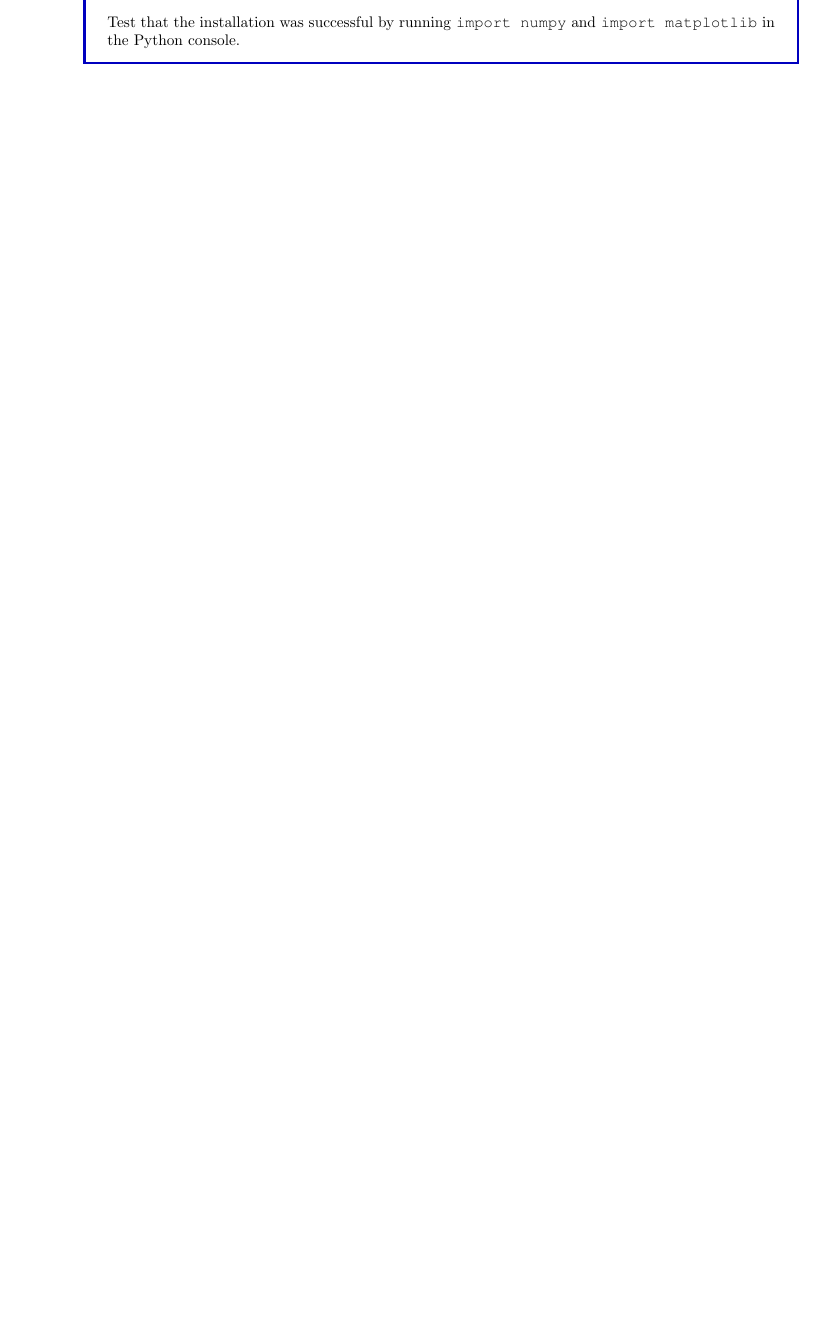
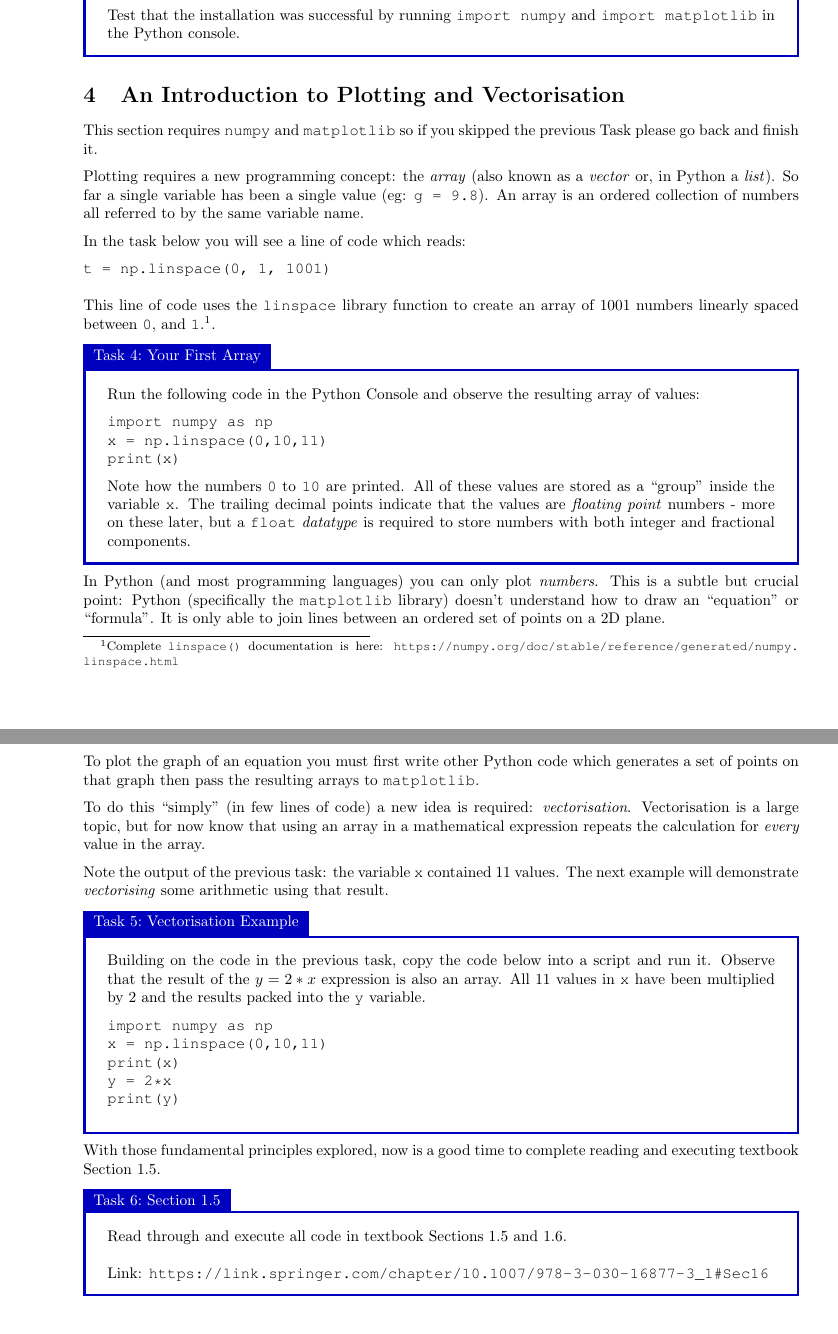
Before and after one commit to bschulznewy/engg1003, a LaTeX document (Labs/LabWk2.tex, which reads Labs/lab.cls): part of page 2 of 2 before the commit and two parts of pages 2 and 3 of 4 after it, the two joined at a grey line, cut so that both start at the same text, the shorter picture padded with empty space. Compiled offline with pdfLaTeX.

Commit message:
Added more Week 2 lab content

```diff
--- a/Labs/LabWk2.tex
+++ b/Labs/LabWk2.tex
@@ -72,3 +72,61 @@ To do this, click on the ``Terminal'' tab (to the left of the ``Python Console''
 Test that the installation was successful by running \texttt{import numpy} and \texttt{import matplotlib} in the Python console.
 \end{task}
 
+\section{An Introduction to Plotting and Vectorisation}
+
+% Urgh, can't /ref the task blocks?
+This section requires \texttt{numpy} and \texttt{matplotlib} so if you skipped the previous Task please go back and finish it.
+
+Plotting requires a new programming concept: the \textit{array} (also known as a \textit{vector} or, in Python a \textit{list}). So far a single variable has been a single value (eg: \texttt{g = 9.8}). An array is an ordered collection of numbers all referred to by the same variable name.
+
+In the task below you will see a line of code which reads:
+
+\begin{lstlisting}
+t = np.linspace(0, 1, 1001)
+\end{lstlisting}
+
+This line of code uses the \texttt{linspace} library function to create an array of 1001 numbers linearly spaced between \texttt{0}, and \texttt{1}.\footnote{Complete \texttt{linspace()} documentation is here: \url{https://numpy.org/doc/stable/reference/generated/numpy.linspace.html}}.
+
+\begin{task}{Your First Array}{}
+Run the following code in the Python Console and observe the resulting array of values:
+
+\begin{lstlisting}
+import numpy as np
+x = np.linspace(0,10,11)
+print(x)
+\end{lstlisting}
+
+Note how the numbers \texttt{0} to \texttt{10} are printed. All of these values are stored as a ``group'' inside the variable \texttt{x}. The trailing decimal points indicate that the values are \textit{floating point} numbers - more on these later, but a \texttt{float} \textit{datatype} is required to store numbers with both integer and fractional components.
+\end{task}
+
+In Python (and most programming languages) you can only plot \textit{numbers}. This is a subtle but crucial point: Python (specifically the \texttt{matplotlib} library) doesn't understand how to draw an ``equation'' or ``formula''. It is only able to join lines between an ordered set of points on a 2D plane.
+
+To plot the graph of an equation you must first write other Python code which generates a set of points on that graph then pass the resulting arrays to \texttt{matplotlib}.
+
+To do this ``simply'' (in few lines of code) a new idea is required: \textit{vectorisation}. Vectorisation is a large topic, but for now know that using an array in a mathematical expression repeats the calculation for \textit{every} value in the array.
+
+Note the output of the previous task: the variable \texttt{x} contained 11 values. The next example will demonstrate \textit{vectorising} some arithmetic using that result.
+
+\begin{task}{Vectorisation Example}{}
+Building on the code in the previous task, copy the code below into a script and run it. Observe that the result of the $y = 2*x$ expression is also an array. All 11 values in \texttt{x} have been multiplied by 2 and the results packed into the \texttt{y} variable.
+
+\begin{lstlisting}
+import numpy as np
+x = np.linspace(0,10,11)
+print(x)
+y = 2*x
+print(y)
+\end{lstlisting}
+
+\end{task}
+
+With those fundamental principles explored, now is a good time to complete reading and executing textbook Section 1.5.
+
+\begin{task}{Section 1.5}{}
+Read through and execute all code in textbook Sections 1.5 and 1.6.
+\\~\\
+Link: \url{https://link.springer.com/chapter/10.1007/978-3-030-16877-3_1#Sec16}
+\end{task}
+
+\pagebreak
+\section{Further Exercises}
--- a/Labs/lab.cls
+++ b/Labs/lab.cls
@@ -280,7 +280,7 @@
 	commentstyle=\color{mGreen}
 }
 
-%\lstset{basicstyle=\ttfamily}
+\lstset{basicstyle=\ttfamily}
 %\lstset{framextopmargin=50pt,frame=bottomline}
 \lstset{captionpos=b,tabsize=2}
 
```
Also changed, not shown: Labs/LabWk2.pdf, Labs/LabWk2.tex (22 more changed lines).
